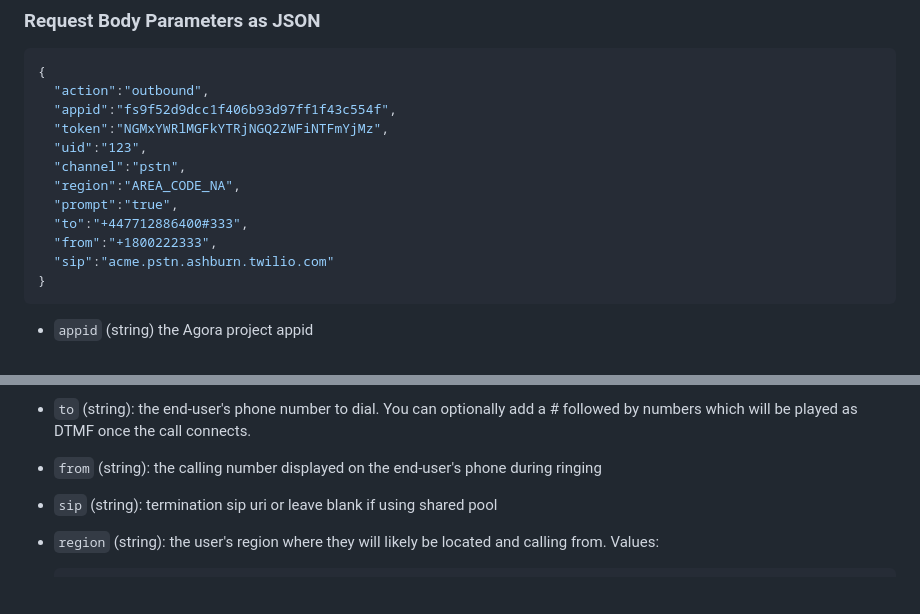
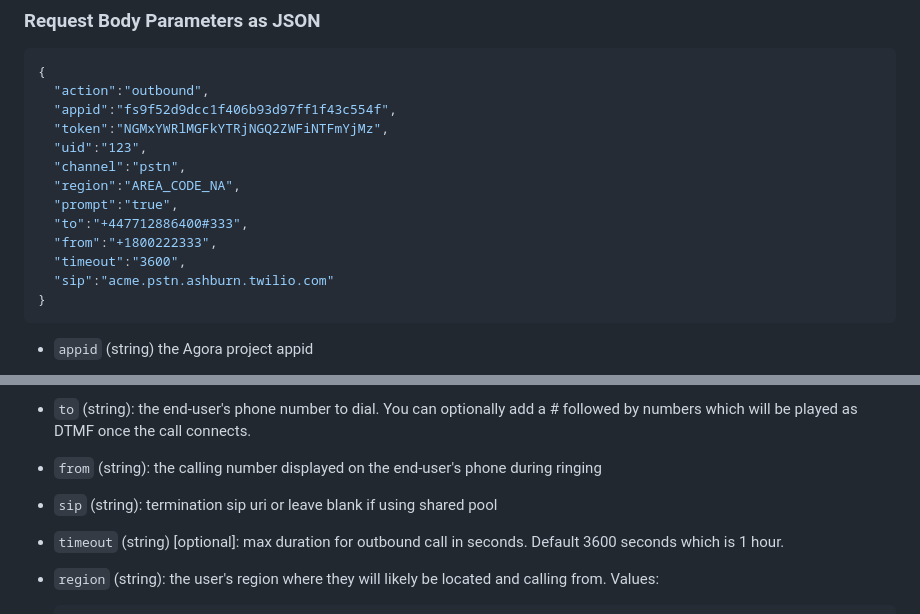
Before and after one commit to AgoraIO-Solutions/pstn-doc, a Markdown page: README.md, 2 parts joined by grey strips. GitHub-like rendering; blank space fills up the shorter version.

````diff
--- a/README.md
+++ b/README.md
@@ -87,6 +87,7 @@ In this scenario, the end-user receives a phone call which connects them directl
   "prompt":"true",
   "to":"+447712886400#333",
   "from":"+1800222333",
+  "timeout":"3600",
   "sip":"acme.pstn.ashburn.twilio.com"
 }
 ```
@@ -98,6 +99,7 @@ In this scenario, the end-user receives a phone call which connects them directl
 - `to` (string): the end-user's phone number to dial. You can optionally add a # followed by numbers which will be played as DTMF once the call connects.
 - `from` (string): the calling number displayed on the end-user's phone during ringing
 - `sip` (string): termination sip uri or leave blank if using shared pool
+- `timeout` (string) [optional]: max duration for outbound call in seconds. Default 3600 seconds which is 1 hour.
 - `region` (string): the user's region where they will likely be located and calling from. Values:
 
       AREA_CODE_NA: North America
````
